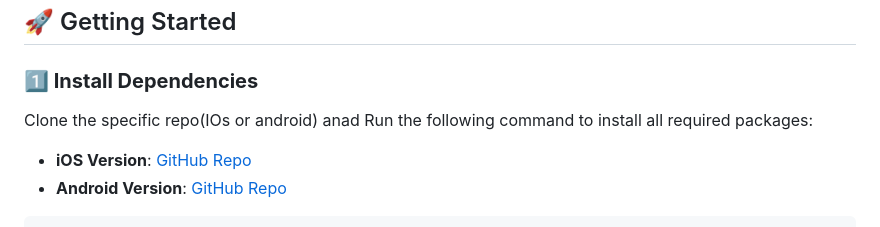
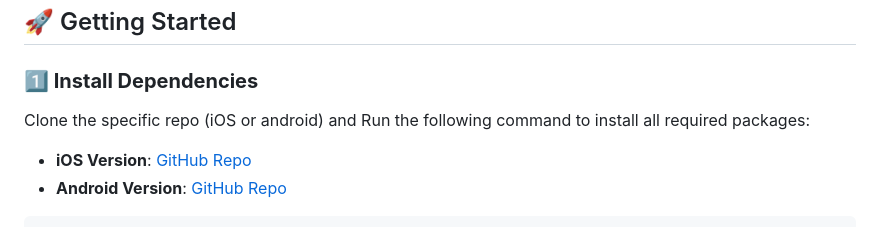
Before and after one commit to Ben-Genius/Expense-Tracker, a Markdown page: TESTING.md, the part around the change. Drawn GitHub-style.

```diff
--- a/TESTING.md
+++ b/TESTING.md
@@ -5,7 +5,7 @@ This document provides step-by-step instructions on **how to test the Expense Tr
 ## 🚀 Getting Started
 
 ### **1️⃣ Install Dependencies**
-Clone  the specific repo(IOs or android) anad Run the following command to install all required packages:
+Clone  the specific repo (iOS or android) and Run the following command to install all required packages:
 - **iOS Version**: [GitHub Repo](https://github.com/Ben-Genius/Expense-Tracker.git)
 - **Android Version**: [GitHub Repo](https://github.com/Ben-Genius/Expense-Tracker/tree/androidVersion)
 
```
